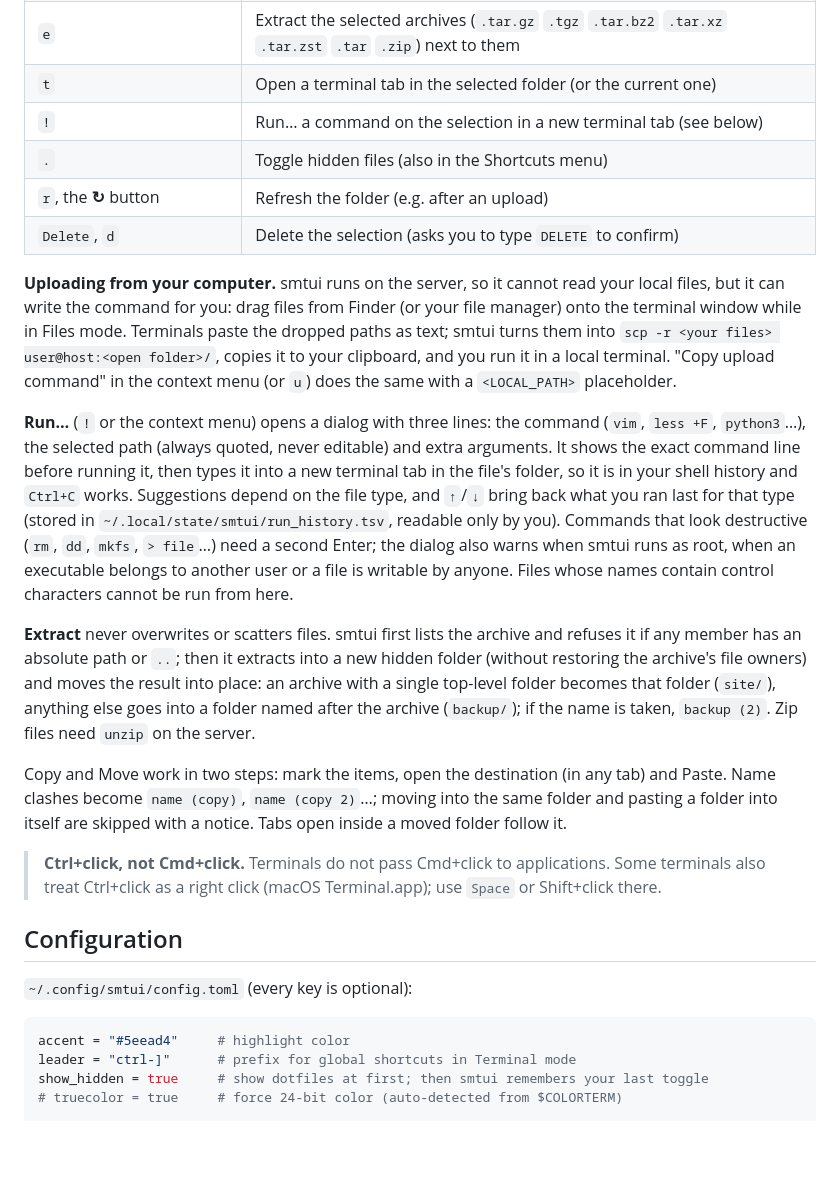
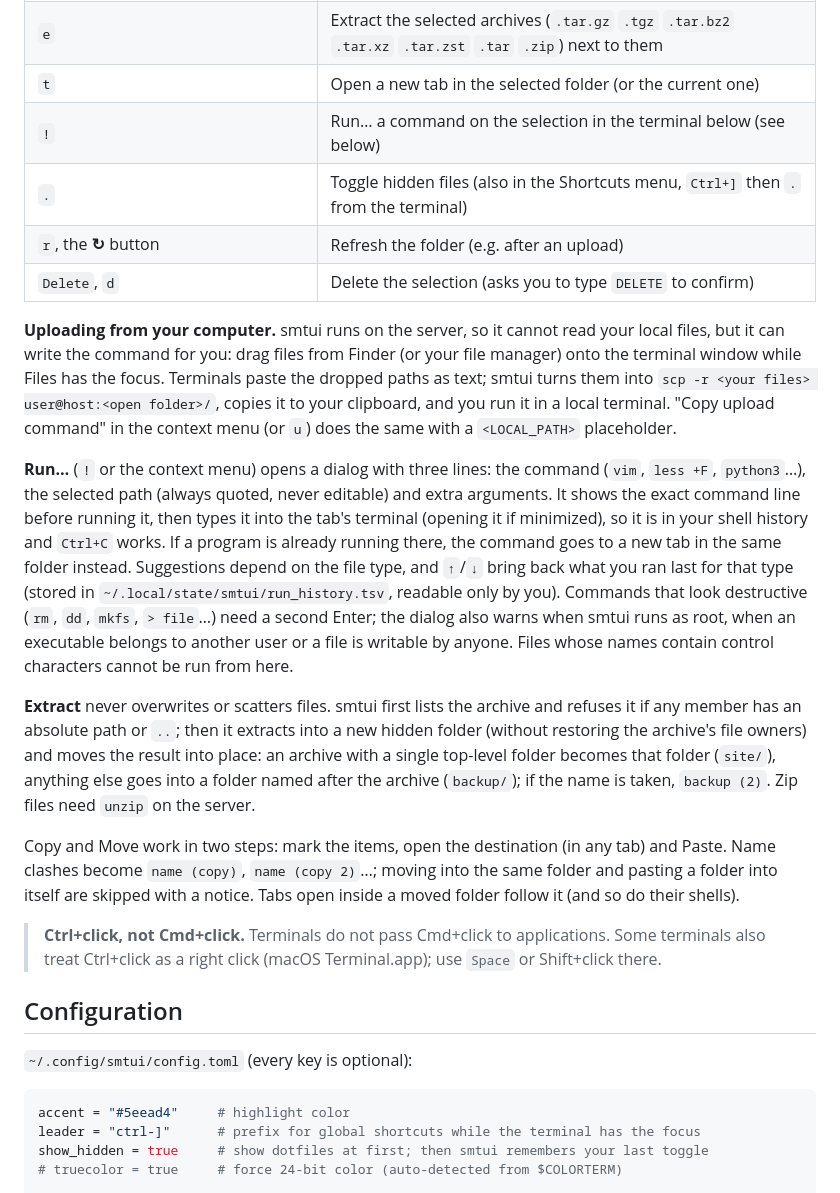
Before and after one commit to hitaloose/smtui, a Markdown page: README.md, the part around one of its changes. Rendered like a GitHub page; blank space fills up the shorter version.

````diff
--- a/README.md
+++ b/README.md
@@ -111,23 +132,24 @@ XON flow-control key in most shells and rarely used).
 | `u` | Copy an upload command with a `<LOCAL_PATH>` placeholder |
 | `z` | Compress the selection to `name.tar.gz` (never overwrites: `name (2).tar.gz`…); disabled for archives |
 | `e` | Extract the selected archives (`.tar.gz` `.tgz` `.tar.bz2` `.tar.xz` `.tar.zst` `.tar` `.zip`) next to them |
-| `t` | Open a terminal tab in the selected folder (or the current one) |
-| `!` | Run… a command on the selection in a new terminal tab (see below) |
-| `.` | Toggle hidden files (also in the Shortcuts menu) |
+| `t` | Open a new tab in the selected folder (or the current one) |
+| `!` | Run… a command on the selection in the terminal below (see below) |
+| `.` | Toggle hidden files (also in the Shortcuts menu, `Ctrl+]` then `.` from the terminal) |
 | `r`, the **↻** button | Refresh the folder (e.g. after an upload) |
 | `Delete`, `d` | Delete the selection (asks you to type `DELETE` to confirm) |
 
 **Uploading from your computer.** smtui runs on the server, so it cannot read your local files,
 but it can write the command for you: drag files from Finder (or your file manager) onto the
-terminal window while in Files mode. Terminals paste the dropped paths as text; smtui turns them
+terminal window while Files has the focus. Terminals paste the dropped paths as text; smtui turns them
 into `scp -r <your files> user@host:<open folder>/`, copies it to your clipboard, and you run it in
 a local terminal. "Copy upload command" in the context menu (or `u`) does the same with a
 `<LOCAL_PATH>` placeholder.
 
 **Run…** (`!` or the context menu) opens a dialog with three lines: the command (`vim`,
 `less +F`, `python3`…), the selected path (always quoted, never editable) and extra arguments.
-It shows the exact command line before running it, then types it into a new terminal tab in the
-file's folder, so it is in your shell history and `Ctrl+C` works. Suggestions depend on the file
+It shows the exact command line before running it, then types it into the tab's terminal (opening
+it if minimized), so it is in your shell history and `Ctrl+C` works. If a program is already
+running there, the command goes to a new tab in the same folder instead. Suggestions depend on the file
 type, and `↑`/`↓` bring back what you ran last for that type (stored in
 `~/.local/state/smtui/run_history.tsv`, readable only by you). Commands that look destructive
 (`rm`, `dd`, `mkfs`, `> file`…) need a second Enter; the dialog also warns when smtui runs as
@@ -142,7 +164,8 @@ archive (`backup/`); if the name is taken, `backup (2)`. Zip files need `unzip`
 
 Copy and Move work in two steps: mark the items, open the destination (in any tab) and Paste.
 Name clashes become `name (copy)`, `name (copy 2)`…; moving into the same folder and pasting a
-folder into itself are skipped with a notice. Tabs open inside a moved folder follow it.
+folder into itself are skipped with a notice. Tabs open inside a moved folder follow it (and so
+do their shells).
 
 > **Ctrl+click, not Cmd+click.** Terminals do not pass Cmd+click to applications. Some terminals
 > also treat Ctrl+click as a right click (macOS Terminal.app); use `Space` or Shift+click there.
@@ -153,7 +176,7 @@ folder into itself are skipped with a notice. Tabs open inside a moved folder fo
 
 ```toml
 accent = "#5eead4"     # highlight color
-leader = "ctrl-]"      # prefix for global shortcuts in Terminal mode
+leader = "ctrl-]"      # prefix for global shortcuts while the terminal has the focus
 show_hidden = true     # show dotfiles at first; then smtui remembers your last toggle
 # truecolor = true     # force 24-bit color (auto-detected from $COLORTERM)
 
````
Also changed, not shown: other parts of README.md (+41 -19 lines), docs/demo.gif, 15 other files.
